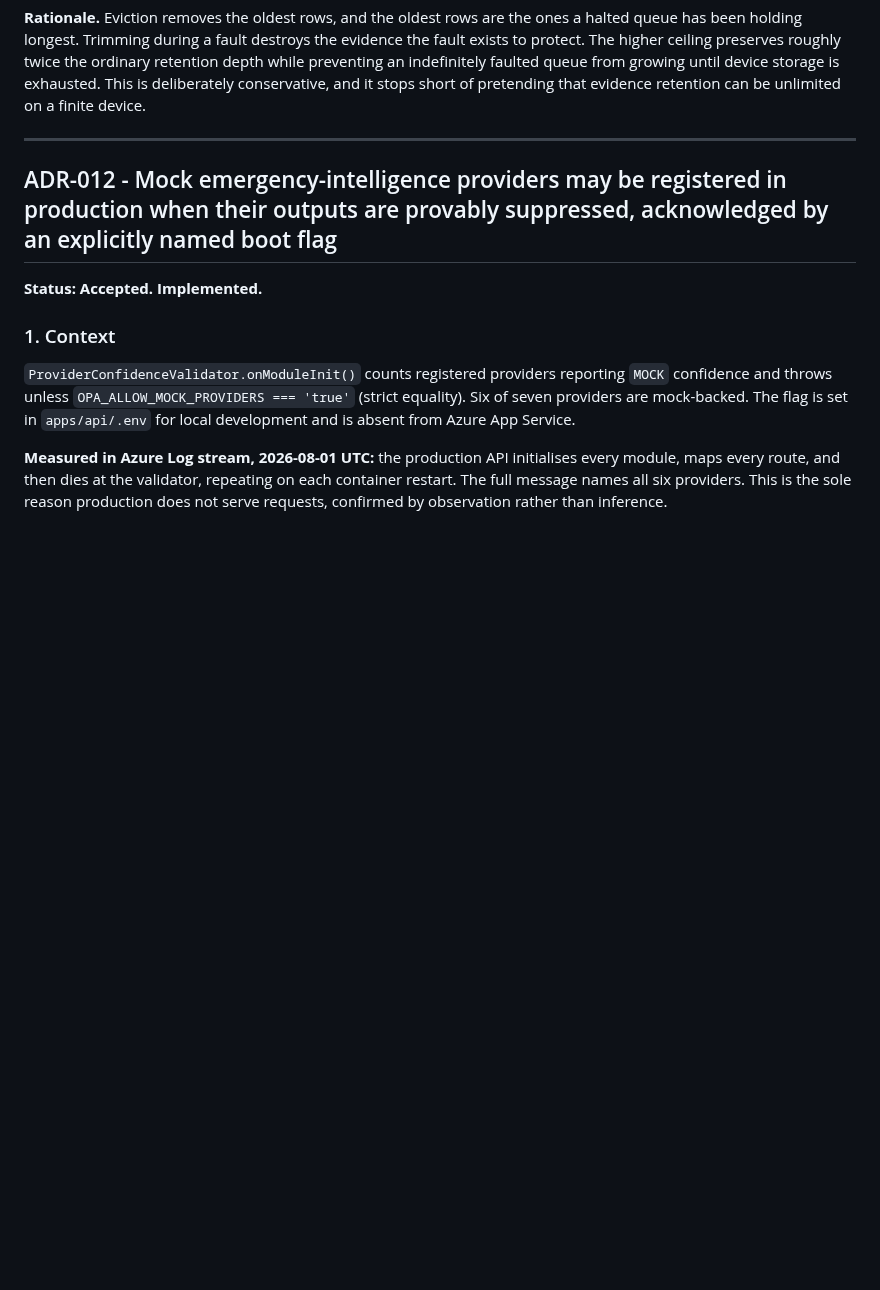
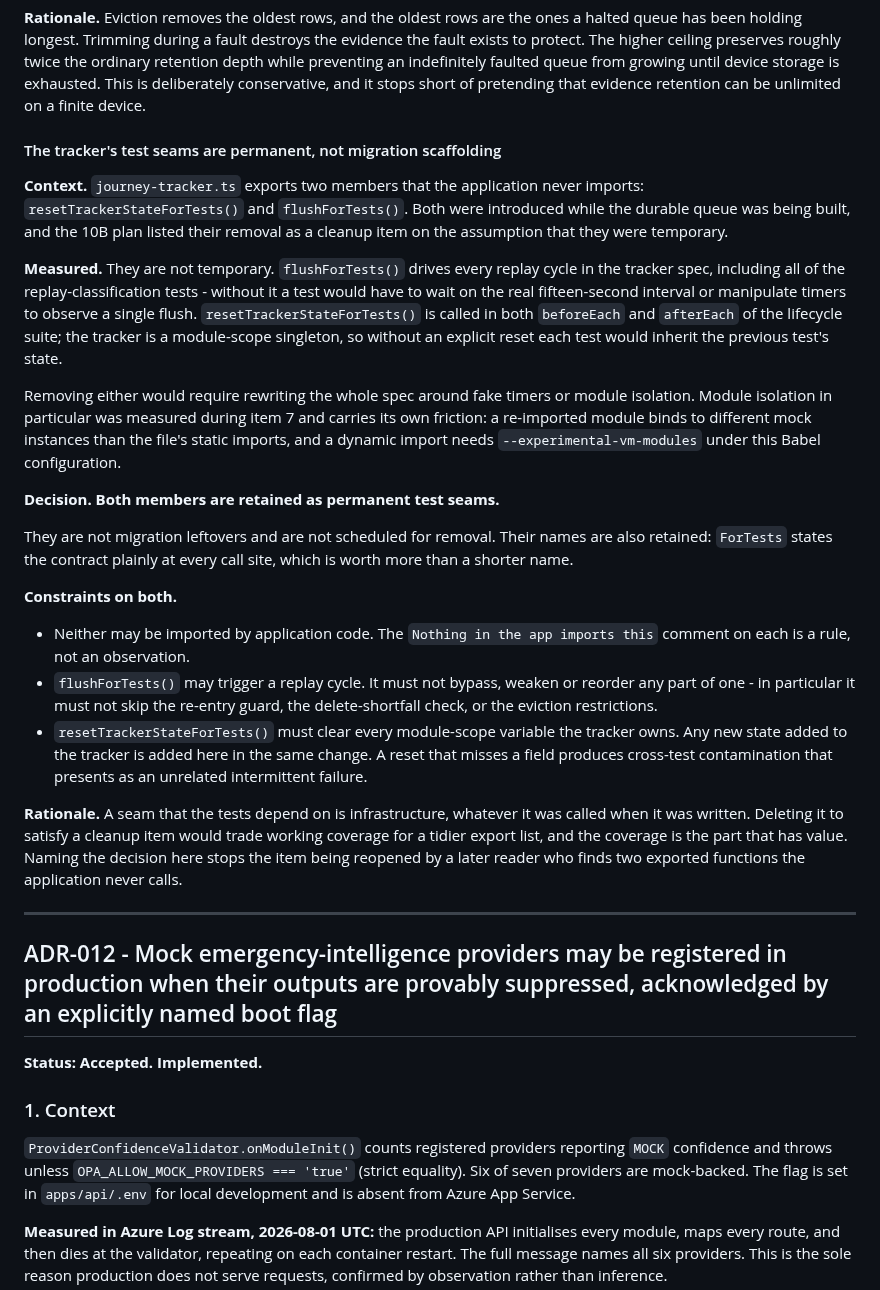
Before and after one commit to Wesley055/opa-security-awareness-app, a Markdown page: docs/architecture/decision-log.md, the part around the change. GitHub-like rendering; blank space fills up the shorter version.

Commit message:
Docs: retain the tracker test seams as permanent infrastructure

```diff
--- a/docs/architecture/decision-log.md
+++ b/docs/architecture/decision-log.md
@@ -1031,6 +1031,52 @@ twice the ordinary retention depth while preventing an indefinitely faulted
 queue from growing until device storage is exhausted. This is deliberately
 conservative, and it stops short of pretending that evidence retention can be
 unlimited on a finite device.
+
+#### The tracker's test seams are permanent, not migration scaffolding
+
+**Context.** `journey-tracker.ts` exports two members that the application
+never imports: `resetTrackerStateForTests()` and `flushForTests()`. Both were
+introduced while the durable queue was being built, and the 10B plan listed
+their removal as a cleanup item on the assumption that they were temporary.
+
+**Measured.** They are not temporary. `flushForTests()` drives every replay
+cycle in the tracker spec, including all of the replay-classification tests -
+without it a test would have to wait on the real fifteen-second interval or
+manipulate timers to observe a single flush. `resetTrackerStateForTests()` is
+called in both `beforeEach` and `afterEach` of the lifecycle suite; the
+tracker is a module-scope singleton, so without an explicit reset each test
+would inherit the previous test's state.
+
+Removing either would require rewriting the whole spec around fake timers or
+module isolation. Module isolation in particular was measured during item 7
+and carries its own friction: a re-imported module binds to different mock
+instances than the file's static imports, and a dynamic import needs
+`--experimental-vm-modules` under this Babel configuration.
+
+**Decision. Both members are retained as permanent test seams.**
+
+They are not migration leftovers and are not scheduled for removal. Their
+names are also retained: `ForTests` states the contract plainly at every call
+site, which is worth more than a shorter name.
+
+**Constraints on both.**
+
+- Neither may be imported by application code. The `Nothing in the app
+  imports this` comment on each is a rule, not an observation.
+- `flushForTests()` may trigger a replay cycle. It must not bypass, weaken or
+  reorder any part of one - in particular it must not skip the re-entry
+  guard, the delete-shortfall check, or the eviction restrictions.
+- `resetTrackerStateForTests()` must clear every module-scope variable the
+  tracker owns. Any new state added to the tracker is added here in the same
+  change. A reset that misses a field produces cross-test contamination that
+  presents as an unrelated intermittent failure.
+
+**Rationale.** A seam that the tests depend on is infrastructure, whatever it
+was called when it was written. Deleting it to satisfy a cleanup item would
+trade working coverage for a tidier export list, and the coverage is the part
+that has value. Naming the decision here stops the item being reopened by a
+later reader who finds two exported functions the application never calls.
+
 
 ---
 
```
